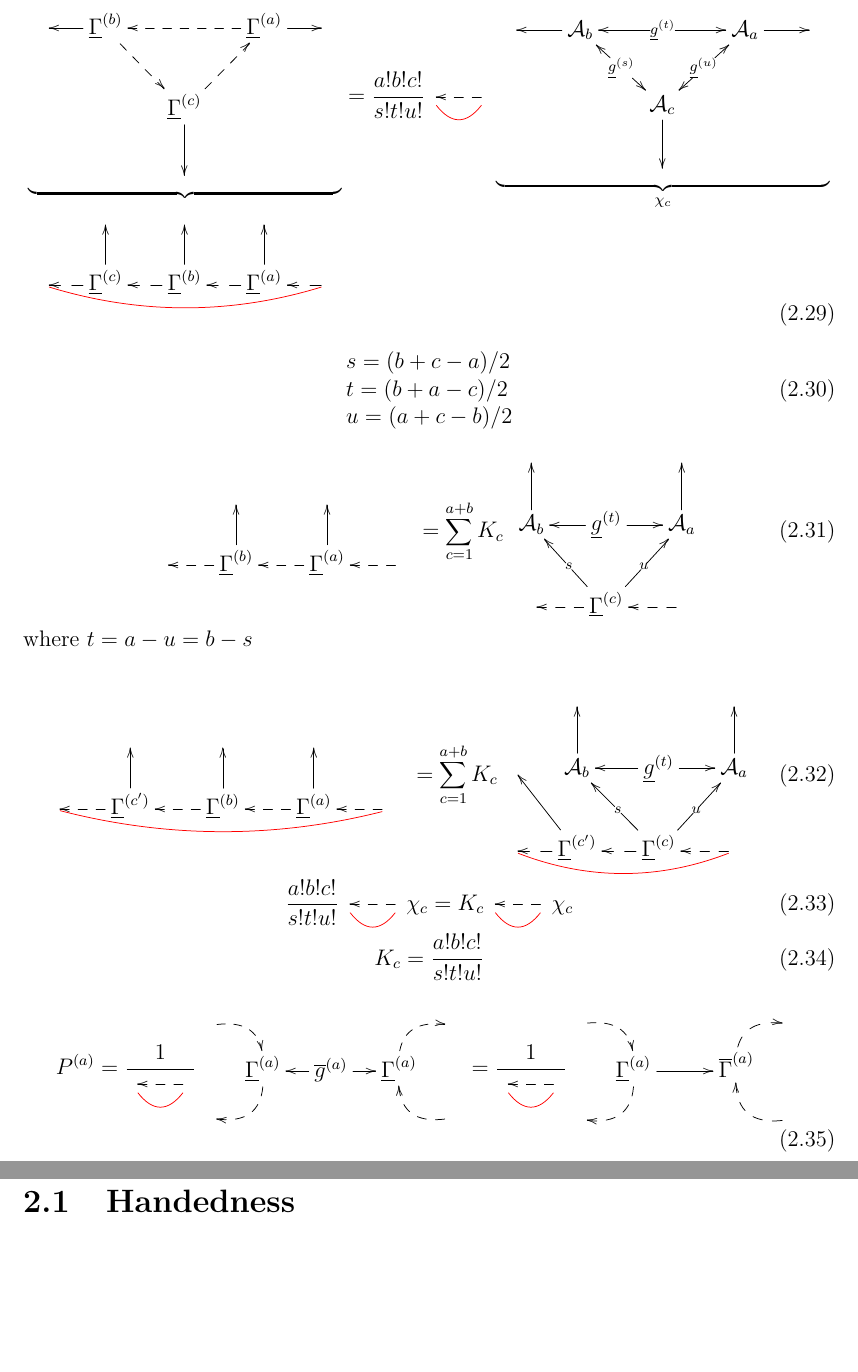
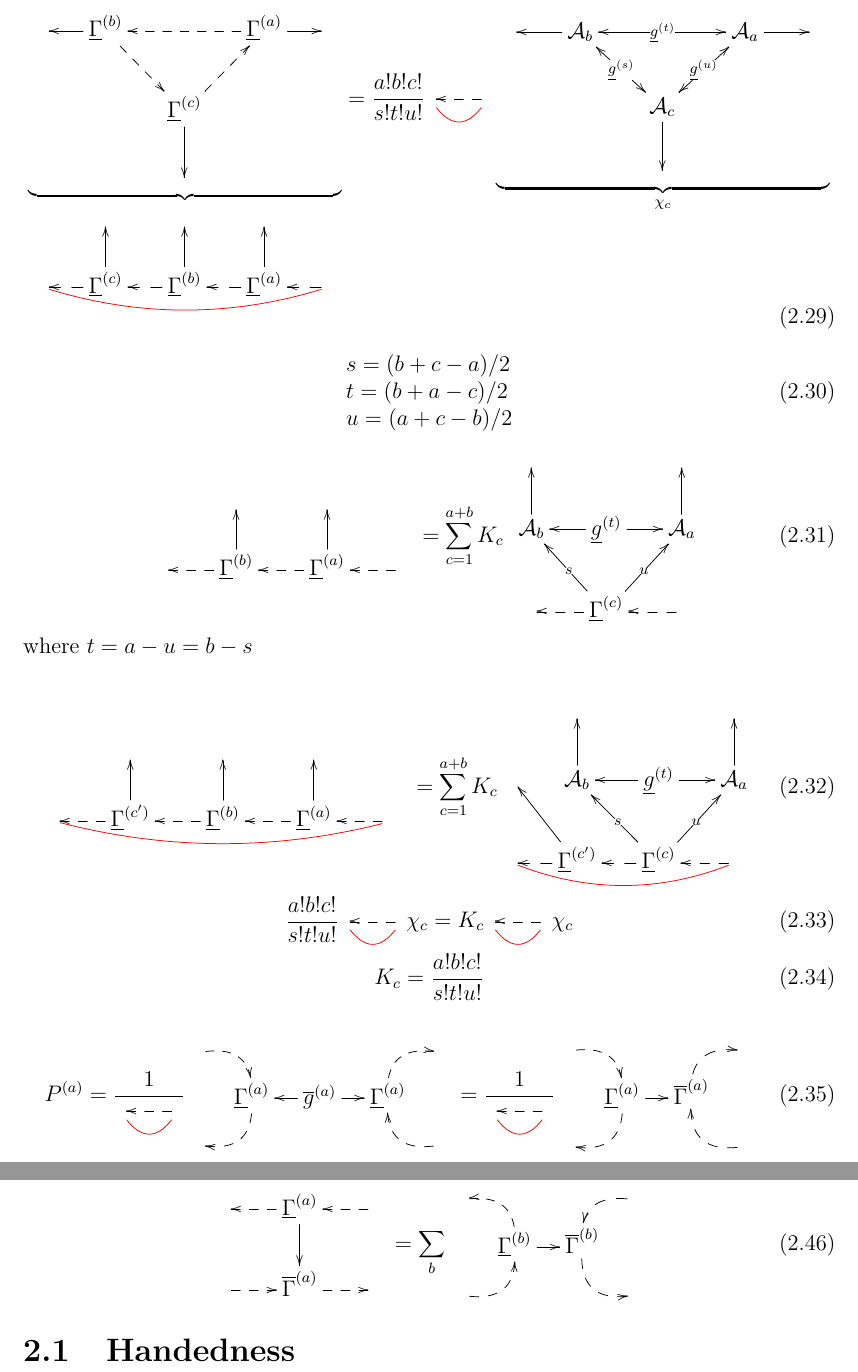
Before and after one commit to rrtucci/bayes-quantico, a LaTeX thesis (q-main.tex, which reads spinors/spinors.tex): two parts of pages 15 and 16 of 17 before the commit and two parts of pages 15 and 17 of 18 after it, joined at a grey line, cut so that both start at the same text, the shorter picture padded with empty space. Compiled offline with pdfLaTeX.

Commit message:
First Commit

```diff
--- a/spinors/spinors.tex
+++ b/spinors/spinors.tex
@@ -1601,17 +1601,16 @@ P^{(a)}=
 \bcen
 \xymatrix@C=1pc@R=1pc{
 \ar@{-->}@/^1pc/[dr]
-&&&&
+&&&
 \\
 &\ul{\Gamma}^{(a)}
 \ar@{-->}@/^1pc/[dl]
-\ar[rr]
-&
+\ar[r]
 &\ol{\Gamma}^{(a)}
 \ar@{-->}@/^1pc/[ur]
 &
 \\
-&&&
+&&
 &\ar@{-->}@/^1pc/[ul]
 }
 \ecen
@@ -1788,6 +1787,38 @@ K'_c
 K_c' =\frac{a!b!c!}{s!t!u!} = K_c
 \eeq
 
+\beq
+\bcen
+\xymatrix{
+&\ar[d]
+\ul{\Gamma}^{(a)}
+\ar@{-->}[l]
+&\ar@{-->}[l]
+\\
+\ar@{-->}[r]&\ol{\Gamma}^{(a)}
+\ar@{-->}[r]&
+}
+\ecen
+=
+\sum_b
+\bcen
+\xymatrix@C=1pc@R=1pc{
+&&&
+\ar@{-->}@/_1pc/[dl]
+\\
+&\ul{\Gamma}^{(b)}
+\ar[r]
+\ar@{-->}@/_1pc/[ul]
+&\ol{\Gamma}^{(b)}
+\ar@{-->}@/_1pc/[dr]
+&
+\\
+\ar@{-->}@/_1pc/[ur]&&
+&
+}
+\ecen
+\eeq
+
 
 
 \section{Handedness}
```
